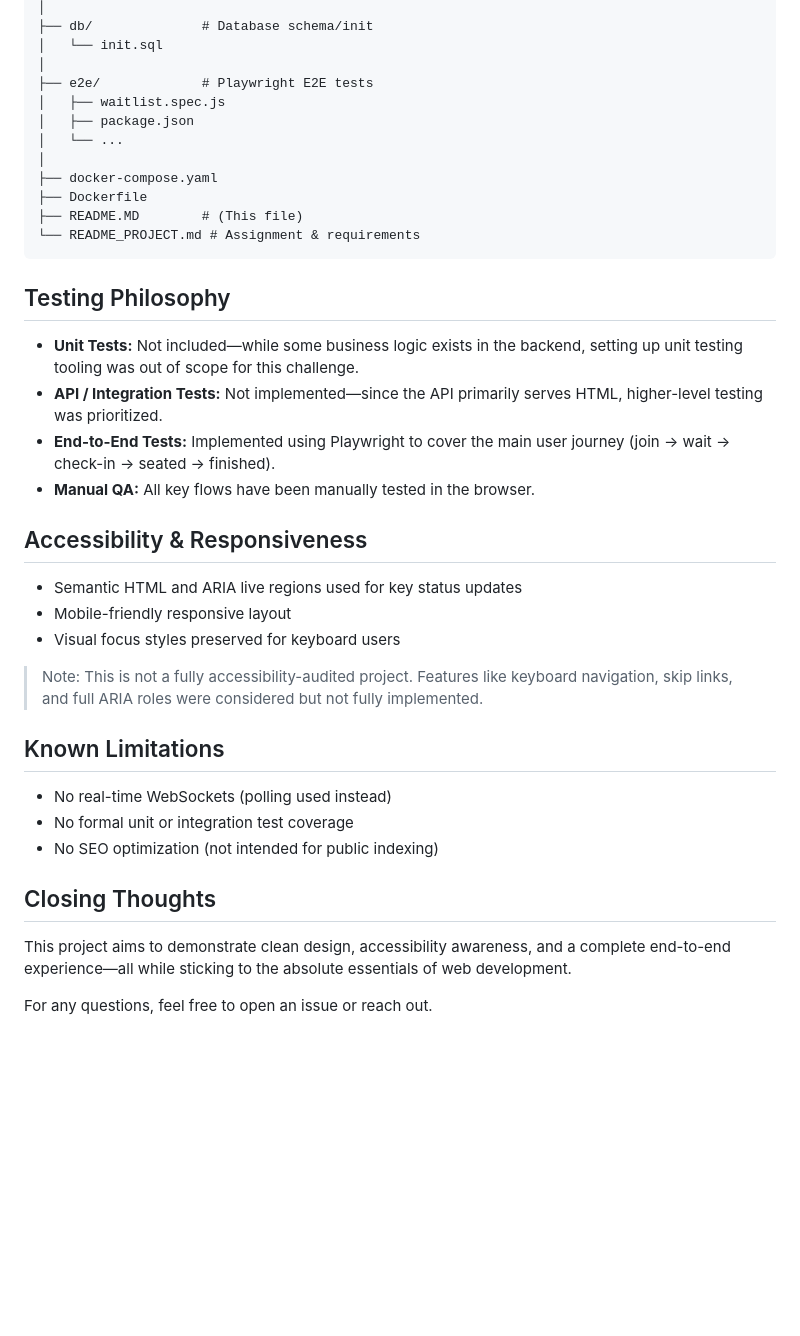
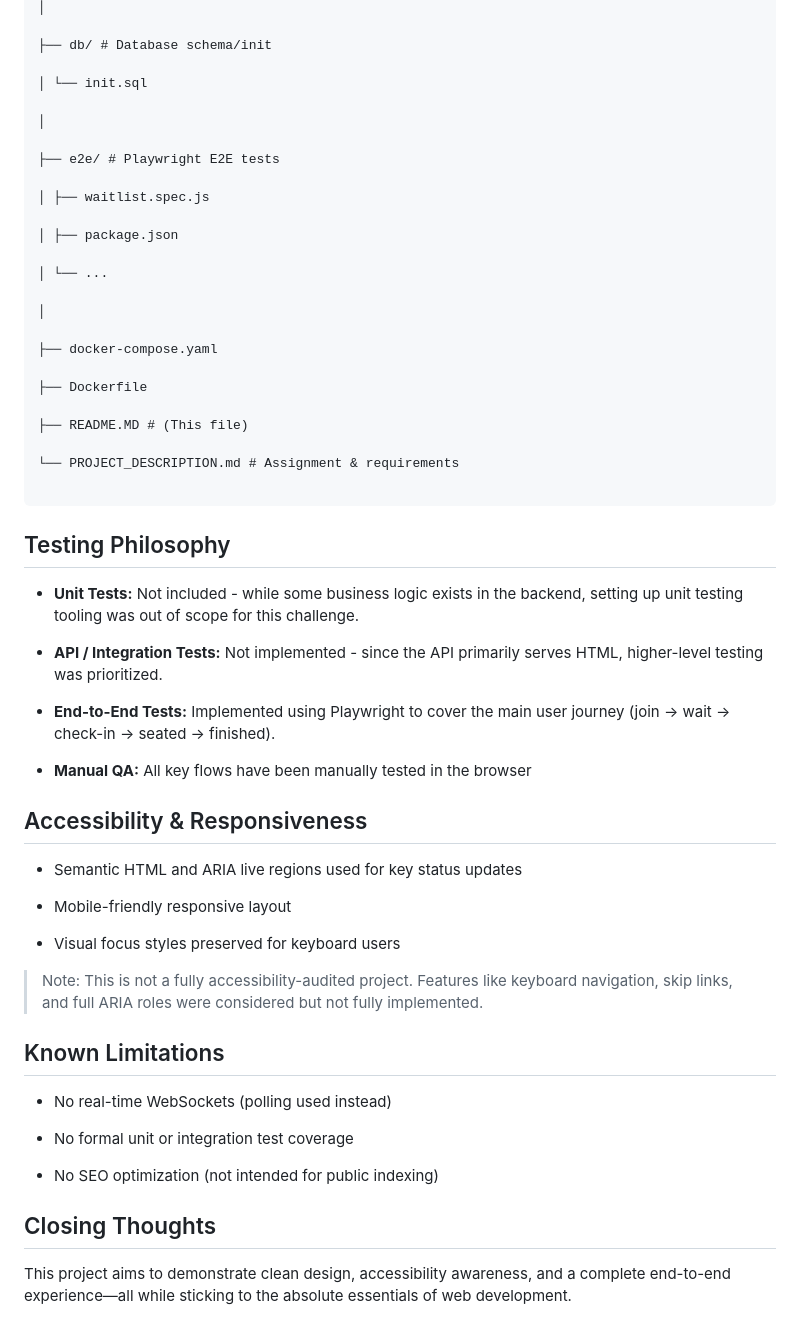
Before and after one commit to Steffra/TableCheck, a Markdown page: README.MD, the part around one of its changes. Drawn GitHub-style; blank space fills up the shorter version.

````diff
--- a/README.MD
+++ b/README.MD
@@ -64,29 +91,47 @@ TableCheck/
 │
-├── db/              # Database schema/init
-│   └── init.sql
+
+├── db/ # Database schema/init
+
+│ └── init.sql
+
 │
-├── e2e/             # Playwright E2E tests
-│   ├── waitlist.spec.js
-│   ├── package.json
-│   └── ...
+
+├── e2e/ # Playwright E2E tests
+
+│ ├── waitlist.spec.js
+
+│ ├── package.json
+
+│ └── ...
+
 │
+
 ├── docker-compose.yaml
+
 ├── Dockerfile
-├── README.MD        # (This file)
-└── README_PROJECT.md # Assignment & requirements
+
+├── README.MD # (This file)
+
+└── PROJECT_DESCRIPTION.md # Assignment & requirements
+
 ```
 
 ## Testing Philosophy
 
-- **Unit Tests:** Not included—while some business logic exists in the backend, setting up unit testing tooling was out of scope for this challenge.
-- **API / Integration Tests:** Not implemented—since the API primarily serves HTML, higher-level testing was prioritized.
+- **Unit Tests:** Not included - while some business logic exists in the backend, setting up unit testing tooling was out of scope for this challenge.
+
+- **API / Integration Tests:** Not implemented - since the API primarily serves HTML, higher-level testing was prioritized.
+
 - **End-to-End Tests:** Implemented using Playwright to cover the main user journey (join → wait → check-in → seated → finished).
-- **Manual QA:** All key flows have been manually tested in the browser.
+
+- **Manual QA:** All key flows have been manually tested in the browser
 
 ## Accessibility & Responsiveness
 
 - Semantic HTML and ARIA live regions used for key status updates
+
 - Mobile-friendly responsive layout
+
 - Visual focus styles preserved for keyboard users
 
 > Note: This is not a fully accessibility-audited project. Features like keyboard navigation, skip links, and full ARIA roles were considered but not fully implemented.
@@ -94,11 +139,11 @@ TableCheck/
 ## Known Limitations
 
 - No real-time WebSockets (polling used instead)
+
 - No formal unit or integration test coverage
+
 - No SEO optimization (not intended for public indexing)
 
 ## Closing Thoughts
 
 This project aims to demonstrate clean design, accessibility awareness, and a complete end-to-end experience—all while sticking to the absolute essentials of web development.
-
-For any questions, feel free to open an issue or reach out.
````
Also changed, not shown: other parts of README.MD (+45 -18 lines), PROJECT_DESCRIPTION.md (+65 -108 lines).
